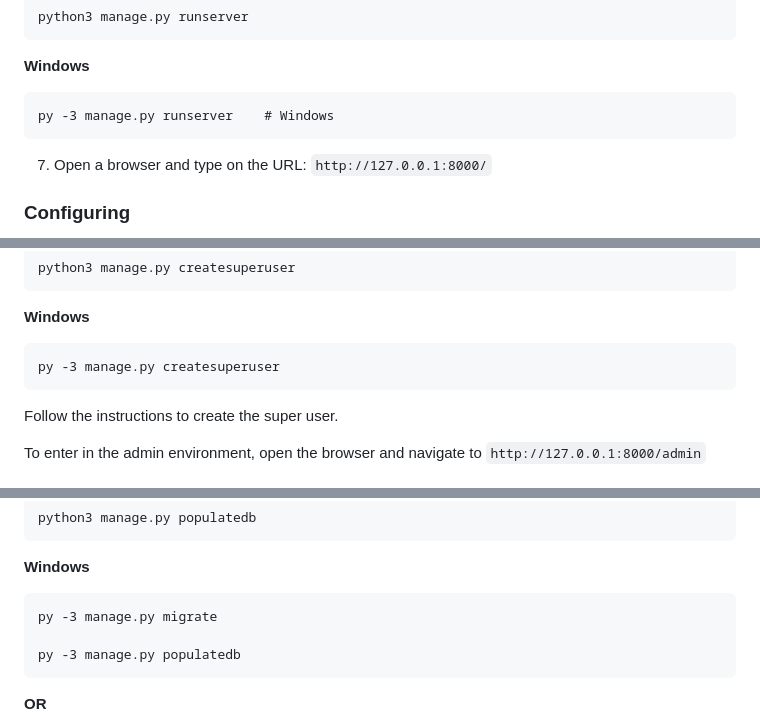
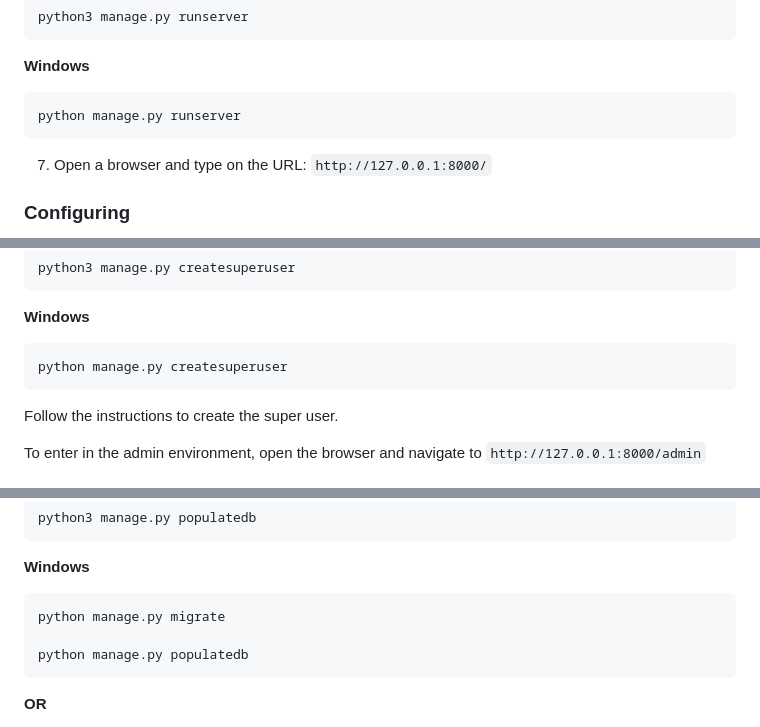
Before and after one commit to pepcmarques/remarcable, a Markdown page: README.md, 3 parts joined by grey strips. Rendered like a GitHub page.

Commit message:
Windows, after activate

````diff
--- a/README.md
+++ b/README.md
@@ -122,7 +122,7 @@ python3 manage.py runserver
 **Windows**
 
 ```
-py -3 manage.py runserver    # Windows
+python manage.py runserver
 ```
 
 7. Open a browser and type on the URL: `http://127.0.0.1:8000/`
@@ -148,7 +148,7 @@ python3 manage.py createsuperuser
 **Windows**
 
 ```
-py -3 manage.py createsuperuser
+python manage.py createsuperuser
 ```
 
 Follow the instructions to create the super user.
@@ -181,9 +181,9 @@ python3 manage.py populatedb
 **Windows**
 
 ```
-py -3 manage.py migrate
+python manage.py migrate
 
-py -3 manage.py populatedb
+python manage.py populatedb
 ```
 
 **OR**
````
